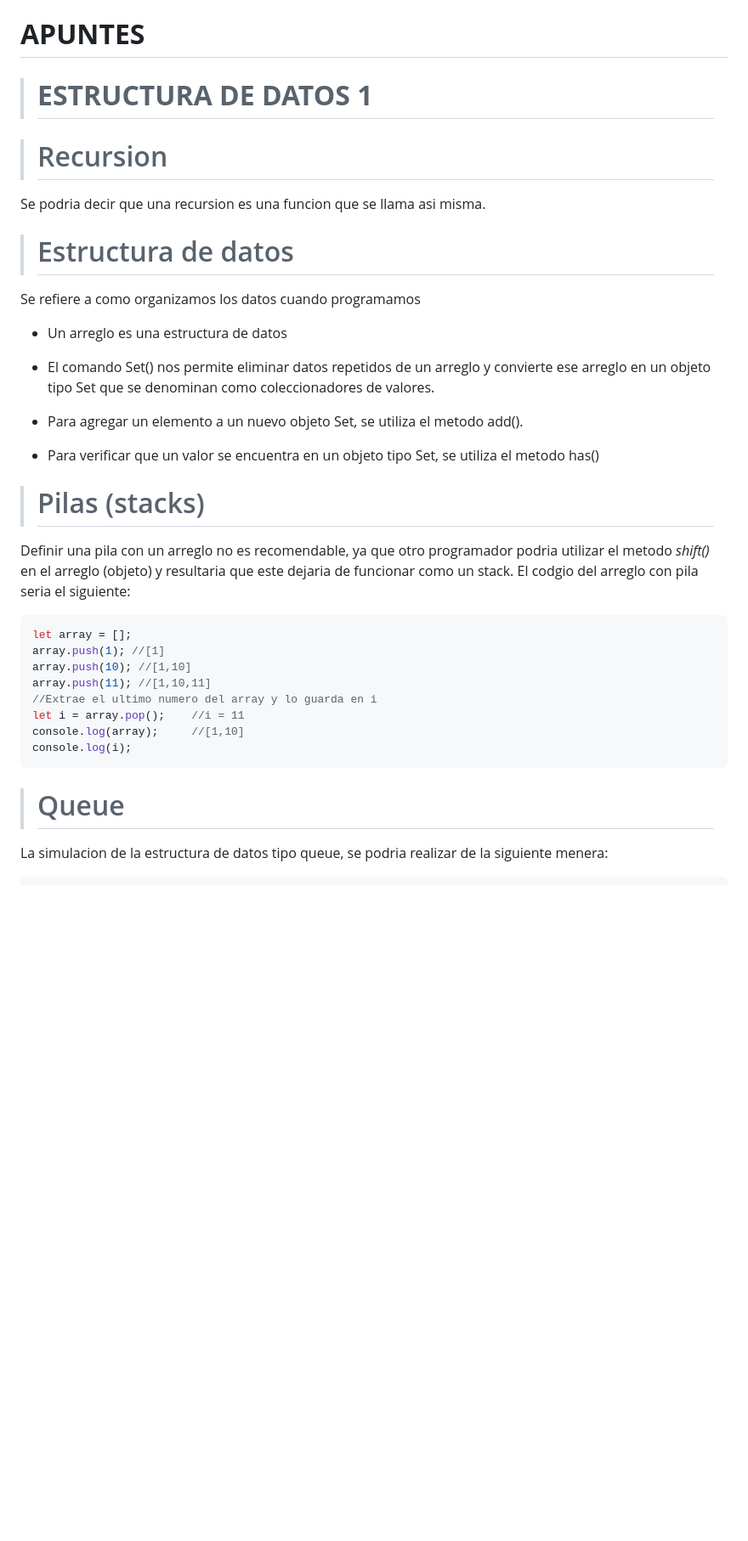
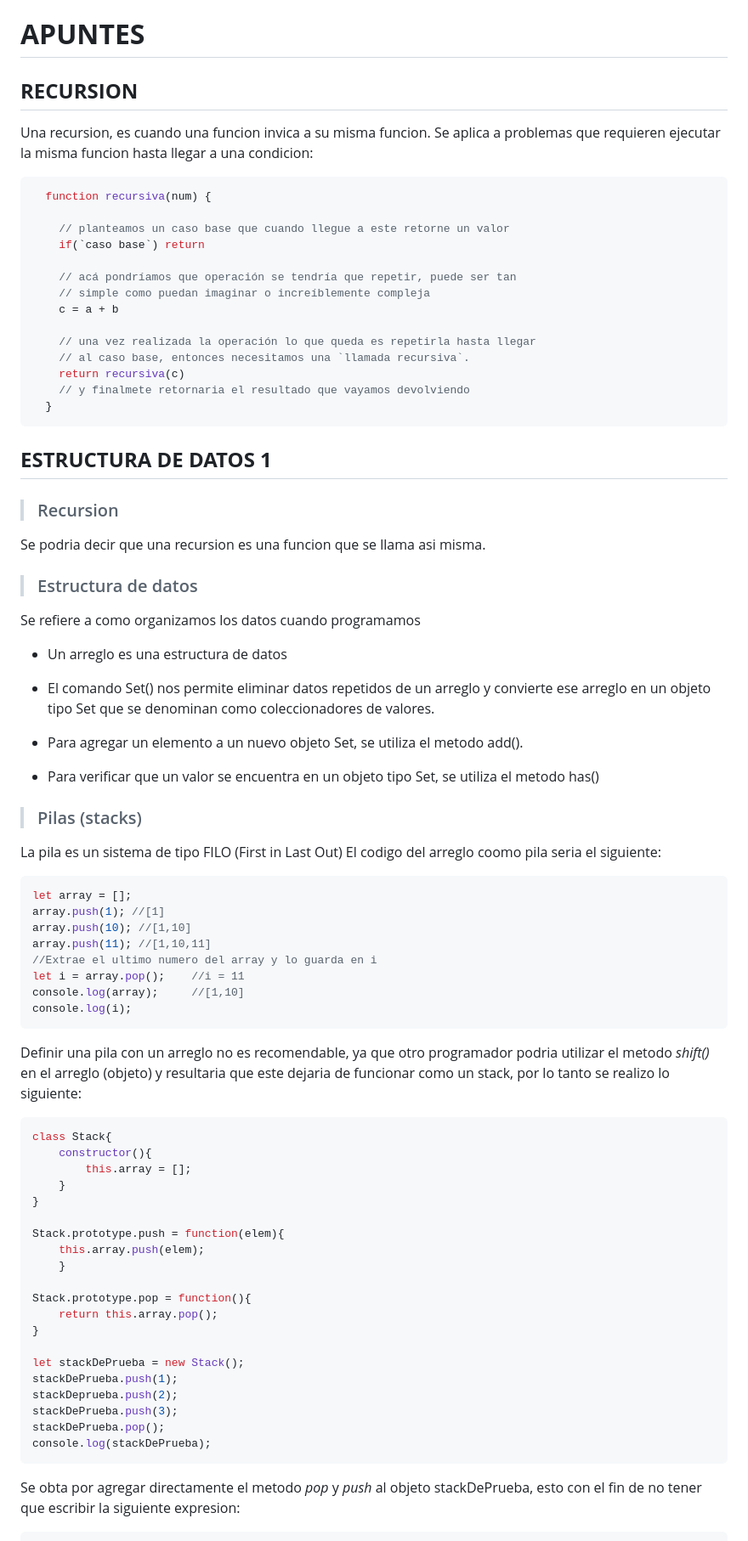
Before and after one commit to JMisaelRamirez/RepositorioDeSoyHenry, a Markdown page: ApuntesAdicionales/ApuntesPropiosDelCursoSoyHenry/ApuntesGeneralesDelCurso.md, the part around one of its changes. Shown at 85% size. GitHub-like rendering; blank space fills up the shorter version.

Commit message:
Nuevos apuntes agregados

````diff
--- a/ApuntesAdicionales/ApuntesPropiosDelCursoSoyHenry/ApuntesGeneralesDelCurso.md
+++ b/ApuntesAdicionales/ApuntesPropiosDelCursoSoyHenry/ApuntesGeneralesDelCurso.md
@@ -1,12 +1,33 @@
 
 # **APUNTES**
-># **ESTRUCTURA DE DATOS 1**
+## **RECURSION**
 
-> # Recursion
+Una recursion, es cuando una funcion invica a su misma funcion. Se aplica a problemas que requieren ejecutar la misma funcion hasta llegar a una condicion:
+
+``` javascript
+  function recursiva(num) {
+
+    // planteamos un caso base que cuando llegue a este retorne un valor
+    if(`caso base`) return
+
+    // acá pondríamos que operación se tendría que repetir, puede ser tan
+    // simple como puedan imaginar o increíblemente compleja
+    c = a + b
+
+    // una vez realizada la operación lo que queda es repetirla hasta llegar
+    // al caso base, entonces necesitamos una `llamada recursiva`.
+    return recursiva(c)
+    // y finalmete retornaria el resultado que vayamos devolviendo
+  }
+```
+
+## **ESTRUCTURA DE DATOS 1**
+
+> ### Recursion
 
 Se podria decir que una recursion es una funcion que se llama asi misma.
 
-> # Estructura de datos
+> ### Estructura de datos
 
 Se refiere a como organizamos los datos cuando programamos
 
@@ -18,9 +39,10 @@ Se refiere a como organizamos los datos cuando programamos
 
 * Para verificar que un valor se encuentra en un objeto tipo Set, se utiliza el metodo has()
 
-> # Pilas (stacks)
+> ### Pilas (stacks)
 
-Definir una pila con un arreglo no es recomendable, ya que otro programador podria utilizar el metodo _shift()_ en el arreglo (objeto) y resultaria que este dejaria de funcionar como un stack. El codgio del arreglo con pila seria el siguiente:
+La pila es un sistema de tipo FILO (First in Last Out)
+El codigo del arreglo coomo pila seria el siguiente:
 
 ```javascript
 let array = [];
@@ -32,7 +54,29 @@ let i = array.pop();    //i = 11
 console.log(array);     //[1,10]
 console.log(i);
 ```
+Definir una pila con un arreglo no es recomendable, ya que otro programador podria utilizar el metodo _shift()_ en el arreglo (objeto) y resultaria que este dejaria de funcionar como un stack, por lo tanto se realizo lo siguiente:
 
-># Queue
+```javascript
+class Stack{
+    constructor(){
+        this.array = [];
+    }
+}
 
-La simulacion de la estructura de datos tipo queue, se podria realizar de la siguiente menera:
+Stack.prototype.push = function(elem){
+    this.array.push(elem);
+    }
+
+Stack.prototype.pop = function(){
+    return this.array.pop();
+}
+
+let stackDePrueba = new Stack();
+stackDePrueba.push(1);
+stackDeprueba.push(2);
+stackDePrueba.push(3);
+stackDePrueba.pop();
+console.log(stackDePrueba);
+```
+Se obta por agregar directamente el metodo _pop_ y _push_ al objeto stackDePrueba, esto con el fin de no tener que escribir la siguiente expresion:
+
````
Also changed, not shown: other parts of ApuntesAdicionales/ApuntesPropiosDelCursoSoyHenry/ApuntesGeneralesDelCurso.md (+37 -0 lines), ApuntesAdicionales/COMANDOS.md (+1 -2 lines).
